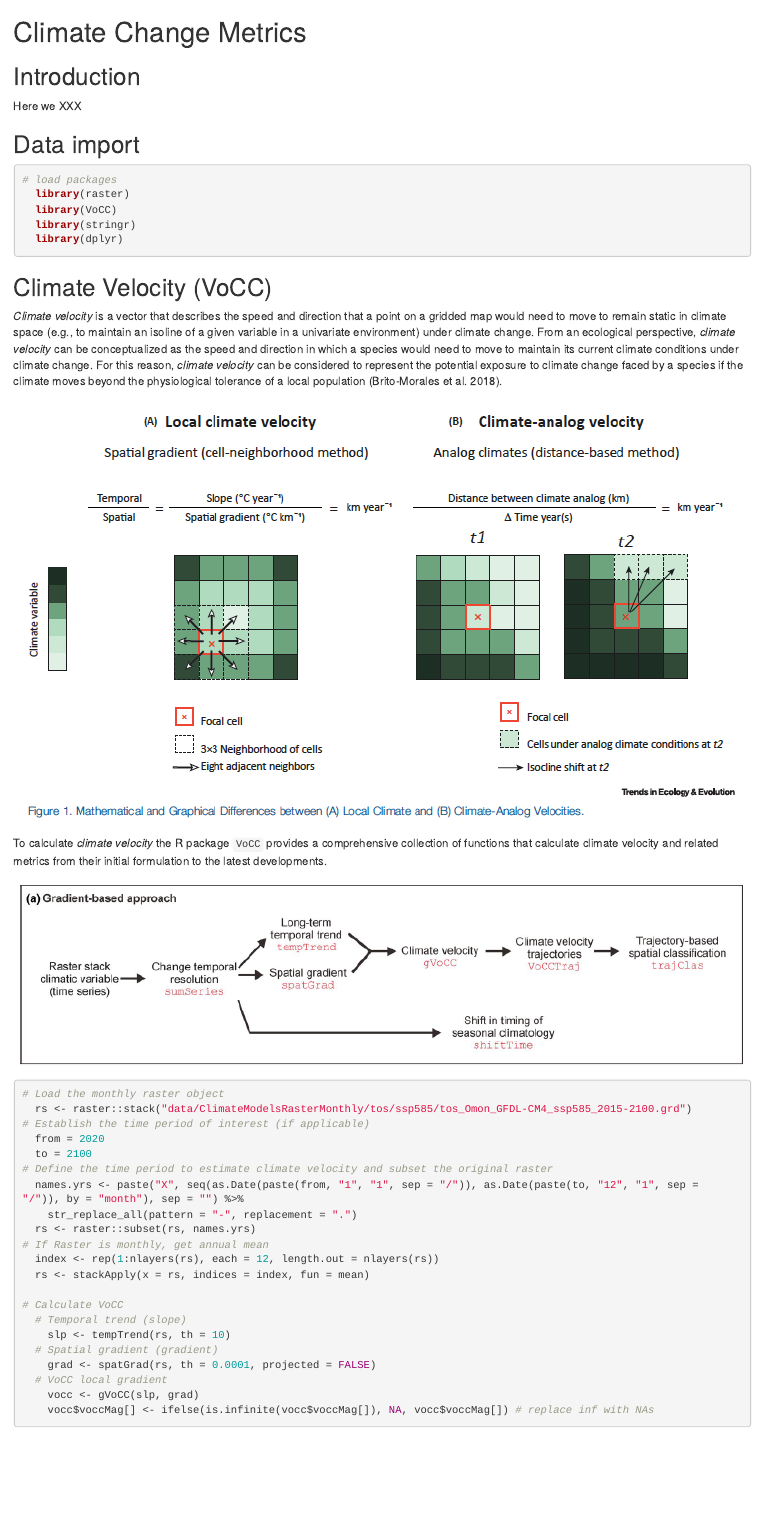
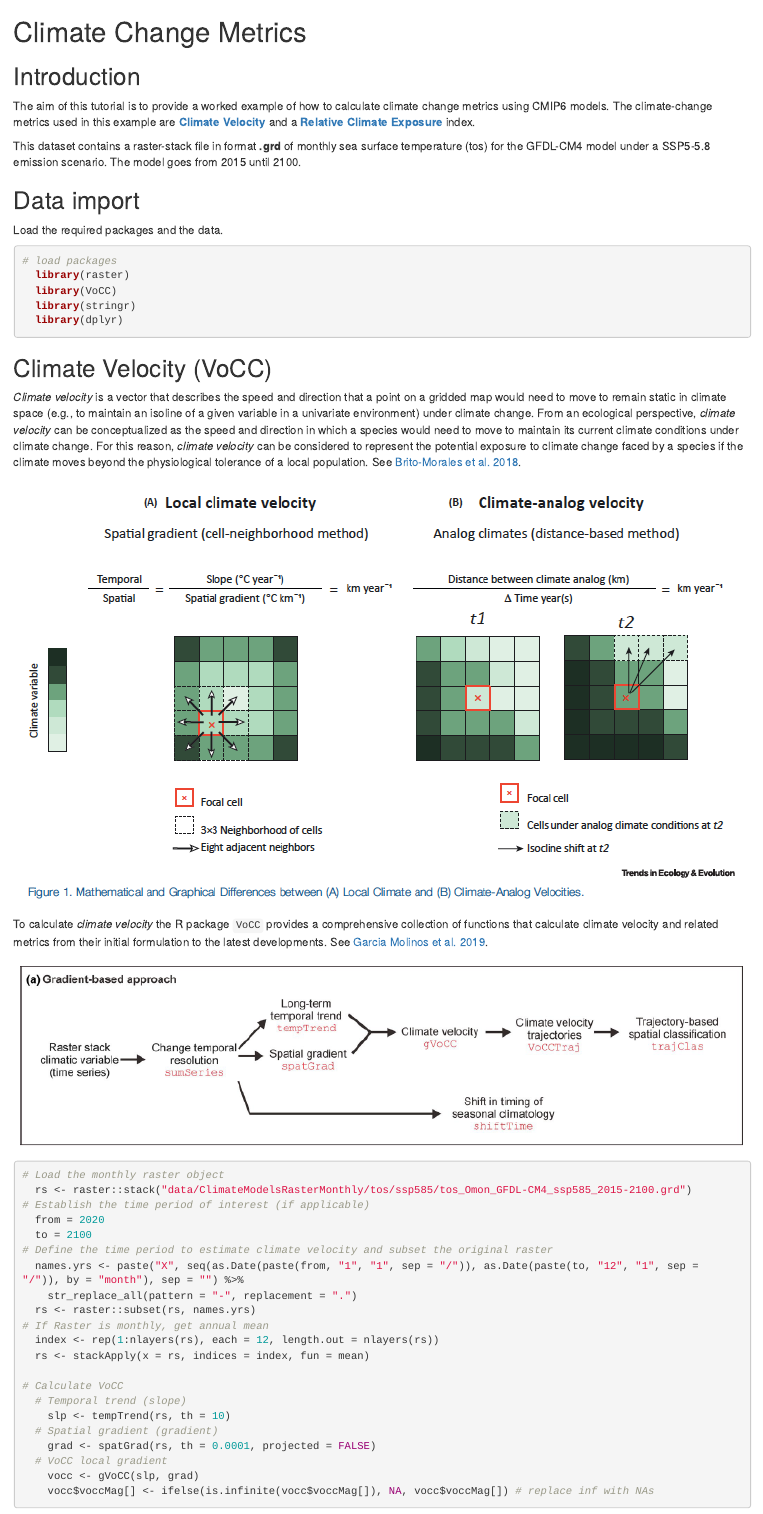
Before and after one commit to MathMarEcol/Guide_ClimateModelsR, an R Markdown document (04-ClimateChangeMetrics.Rmd): the page in a window 1100 px wide, from its top. Rendered offline with R 4.5, knitr and Pandoc, with nearby package versions; drawn as R Markdown's standard HTML page in place of the format the file asks for.

Commit message:
minor updates

````diff
--- a/04-ClimateChangeMetrics.Rmd
+++ b/04-ClimateChangeMetrics.Rmd
@@ -2,10 +2,13 @@
 
 ## Introduction
 
-Here we XXX
+The aim of this tutorial is to provide a worked example of how to calculate climate change metrics using CMIP6 models. The climate-change metrics used in this example are [**Climate Velocity**](https://science.sciencemag.org/content/334/6056/652.abstract) and a [**Relative Climate Exposure**](https://www.researchsquare.com/article/rs-421078/v1) index.
+
+This dataset contains a raster-stack file in format **.grd** of monthly sea surface temperature (tos) for the GFDL-CM4 model under a SSP5-5.8 emission scenario. The model goes from 2015 until 2100.
 
 ## Data import
 
+Load the required packages and the data.
 
 ```{r, message = FALSE, warning = FALSE, eval = FALSE, out.width = "40%"}
 # load packages
@@ -17,13 +20,13 @@ Here we XXX
 
 ## Climate Velocity (VoCC)
 
-_Climate velocity_ is a vector that describes the speed and direction that a point on a gridded map would need to move to remain static in climate space (e.g., to maintain an isoline of a given variable in a univariate environment) under climate change. From an ecological perspective, _climate velocity_ can be conceptualized as the speed and direction in which a species would need to move to maintain its current climate conditions under climate change. For this reason, _climate velocity_ can be considered to represent the potential exposure to climate change faced by a species if the climate moves beyond the physiological tolerance of a local population (Brito-Morales et al. 2018).
+_Climate velocity_ is a vector that describes the speed and direction that a point on a gridded map would need to move to remain static in climate space (e.g., to maintain an isoline of a given variable in a univariate environment) under climate change. From an ecological perspective, _climate velocity_ can be conceptualized as the speed and direction in which a species would need to move to maintain its current climate conditions under climate change. For this reason, _climate velocity_ can be considered to represent the potential exposure to climate change faced by a species if the climate moves beyond the physiological tolerance of a local population. See [Brito-Morales et al. 2018](https://www.sciencedirect.com/science/article/pii/S0169534718300636?casa_token=x8K3zBG-CkwAAAAA:HiDxHChsoKHoonPvIPKOSNQMu3krUEUcMFYOBUYdRLuEhikg2MJ6MdyRKOHenfk3frdXMLjAeyc).
 
 ```{r, out.width = "100%", echo = FALSE}
   knitr::include_graphics("images/VoCC_01.png")
 ```
 
-To calculate _climate velocity_ the R package `VoCC` provides a comprehensive collection of functions that calculate climate velocity and related metrics from their initial formulation to the latest developments.
+To calculate _climate velocity_ the R package `VoCC` provides a comprehensive collection of functions that calculate climate velocity and related metrics from their initial formulation to the latest developments. See [Garcia Molinos et al. 2019](https://besjournals.onlinelibrary.wiley.com/doi/full/10.1111/2041-210X.13295).
 
 ```{r, out.width = "100%", echo = FALSE}
   knitr::include_graphics("images/VoCC_02.png")
````
Also changed, not shown: 02-ProcessClimateModels.Rmd (+6 -0 lines), 03-ncdfRaster.Rmd (+3 -1 lines), Guide_ClimateModels_R.rds.
